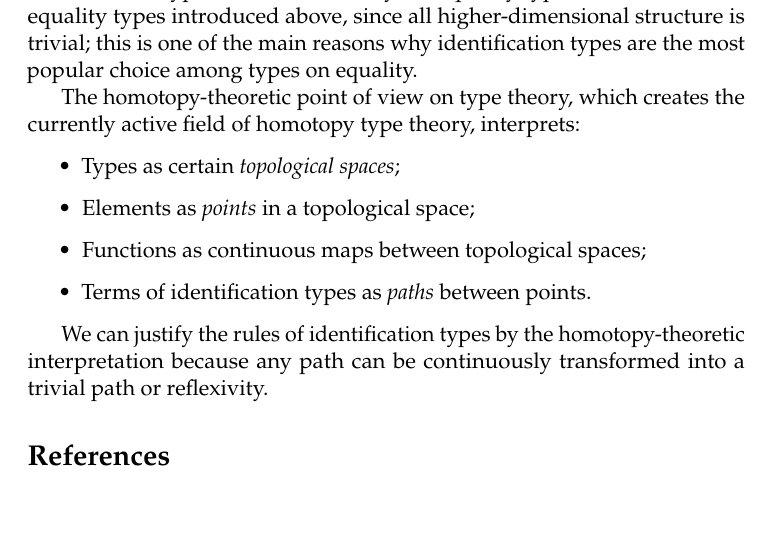
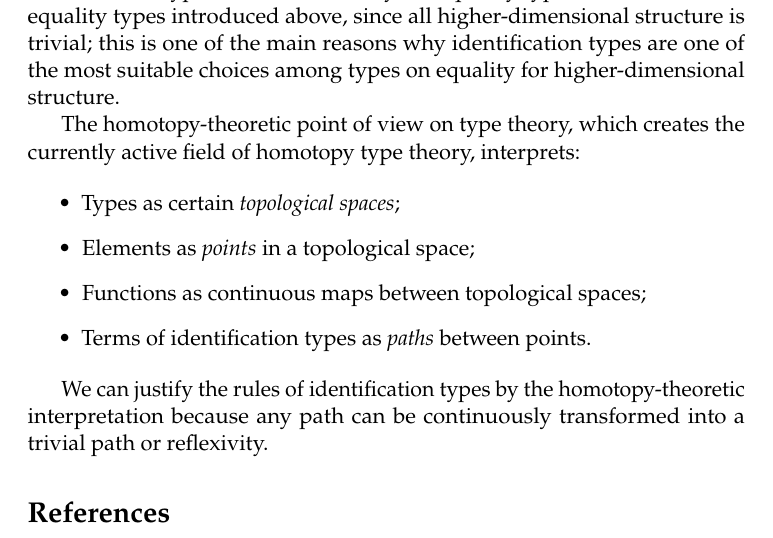
Before and after one commit to favonia/hdtt2020-notes, a LaTeX document (notes-0211-identification.tex): part of page 5 of 5 before the commit and part of page 5 of 6 after it, cut so that both start at the same text, the shorter picture padded with empty space. Compiled offline with pdfLaTeX.

Commit message:
Explain popularity. (#18)

```diff
--- a/notes-0211-identification.tex
+++ b/notes-0211-identification.tex
@@ -156,7 +156,7 @@ We can also extend identification types with UIP, or alternatively Axiom K. Axio
 Each type $A$ has the structure of an $\infty$-groupoid induced by the identification types constructed from $A$ (recall that a groupoid is a category whose morphisms are all isomorphisms, and an $\infty$-groupoid is an ``infinite-dimensional generalization'' of a groupoid).
 \end{theorem}
 
-This theorem discovers a new connection between type theory and higher category theory. Note, however, that the theorem is much less interesting if identification types are substituted by the equality types or reflection-free equality types introduced above, since all higher-dimensional structure is trivial; this is one of the main reasons why identification types are the most popular choice among types on equality.
+This theorem discovers a new connection between type theory and higher category theory. Note, however, that the theorem is much less interesting if identification types are substituted by the equality types or reflection-free equality types introduced above, since all higher-dimensional structure is trivial; this is one of the main reasons why identification types are one of the most suitable choices among types on equality for higher-dimensional structure.
 
 The homotopy-theoretic point of view on type theory, which creates the currently active field of homotopy type theory, interprets:
 
```
